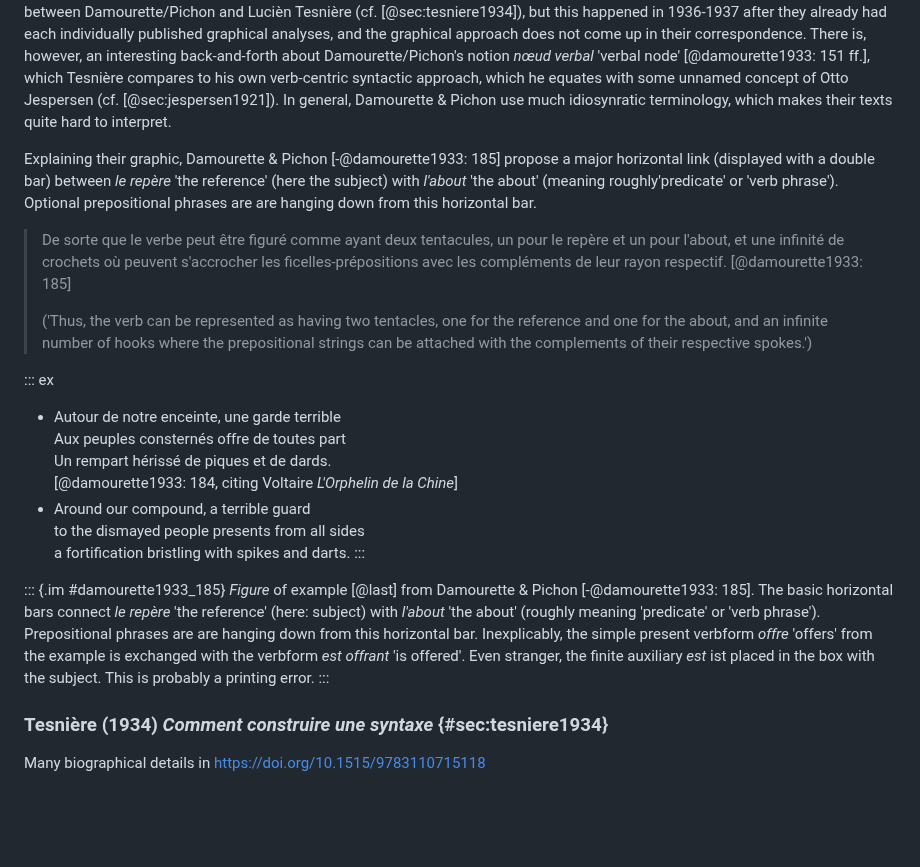
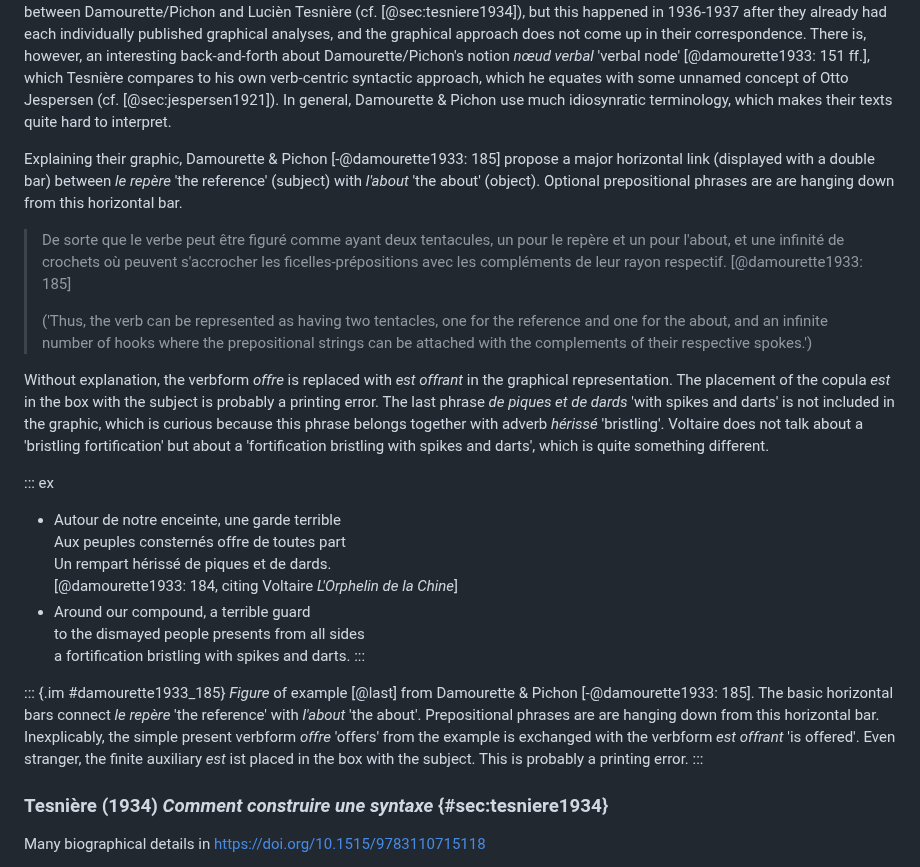
Before and after one commit to cysouw/graphicalgrammar, a Markdown page: text/other.md, the part around the change. GitHub-like rendering; blank space fills up the shorter version.

Commit message:
currections damourette

```diff
--- a/text/other.md
+++ b/text/other.md
@@ -587,11 +587,13 @@ Jacques Damourette (1873-1943) was an architect by training, but highly interest
 
 In Volume 3 [@damourette1933: 185], out of the blue, they include a syntactic diagram, shown here in [@fig:damourette1933_185] for an example from Voltaire [@next]. They never return to this kind of analysis throughout the rest of the *essai* and there is no indication for any inspiration for this graphical approach. Muni Toke [-@muni-toke2013: Annexe B] documents the correspondence between Damourette/Pichon and Lucièn Tesnière (cf. [@sec:tesniere1934]), but this happened in 1936-1937 after they already had each individually published graphical analyses, and the graphical approach does not come up in their correspondence. There is, however, an interesting back-and-forth about Damourette/Pichon's notion *nœud verbal* 'verbal node' [@damourette1933: 151 ff.], which Tesnière compares to his own verb-centric syntactic approach, which he equates with some unnamed concept of Otto Jespersen (cf. [@sec:jespersen1921]). In general, Damourette & Pichon use much idiosynratic terminology, which makes their texts quite hard to interpret.
 
-Explaining their graphic, Damourette & Pichon [-@damourette1933: 185] propose a major horizontal link (displayed with a double bar) between *le repère* 'the reference' (here the subject) with *l'about* 'the about' (meaning roughly'predicate' or 'verb phrase'). Optional prepositional phrases are are hanging down from this horizontal bar.
+Explaining their graphic, Damourette & Pichon [-@damourette1933: 185] propose a major horizontal link (displayed with a double bar) between *le repère* 'the reference' (subject) with *l'about* 'the about' (object). Optional prepositional phrases are are hanging down from this horizontal bar.
 
 > De sorte que le verbe peut être figuré comme ayant deux tentacules, un pour le repère et un pour l'about, et une infinité de crochets où peuvent s'accrocher les ficelles-prépositions avec les compléments de leur rayon respectif. [@damourette1933: 185]
 >
 > ('Thus, the verb can be represented as having two tentacles, one for the reference and one for the about, and an infinite number of hooks where the prepositional strings can be attached with the complements of their respective spokes.')
+
+Without explanation, the verbform *offre* is replaced with *est offrant* in the graphical representation. The placement of the copula *est* in the box with the subject is probably a printing error. The last phrase *de piques et de dards* 'with spikes and darts' is not included in the graphic, which is curious because this phrase belongs together with adverb *hérissé* 'bristling'. Voltaire does not talk about a 'bristling fortification' but about a 'fortification bristling with spikes and darts', which is quite something different.
 
 ::: ex
 - Autour de notre enceinte, une garde terrible \
@@ -604,7 +606,7 @@ Explaining their graphic, Damourette & Pichon [-@damourette1933: 185] propose a
 :::
 
 ::: {.im #damourette1933_185}
-*Figure* of example [@last] from Damourette & Pichon [-@damourette1933: 185]. The basic horizontal bars connect *le repère* 'the reference' (here: subject) with *l'about* 'the about' (roughly meaning 'predicate' or 'verb phrase'). Prepositional phrases are are hanging down from this horizontal bar. Inexplicably, the simple present verbform *offre* 'offers' from the example is exchanged with the verbform *est offrant* 'is offered'. Even stranger, the finite auxiliary *est* ist placed in the box with the subject. This is probably a printing error.
+*Figure* of example [@last] from Damourette & Pichon [-@damourette1933: 185]. The basic horizontal bars connect *le repère* 'the reference' with *l'about* 'the about'. Prepositional phrases are are hanging down from this horizontal bar. Inexplicably, the simple present verbform *offre* 'offers' from the example is exchanged with the verbform *est offrant* 'is offered'. Even stranger, the finite auxiliary *est* ist placed in the box with the subject. This is probably a printing error.
 :::
 
 ### Tesnière (1934) *Comment construire une syntaxe* {#sec:tesniere1934}
```
